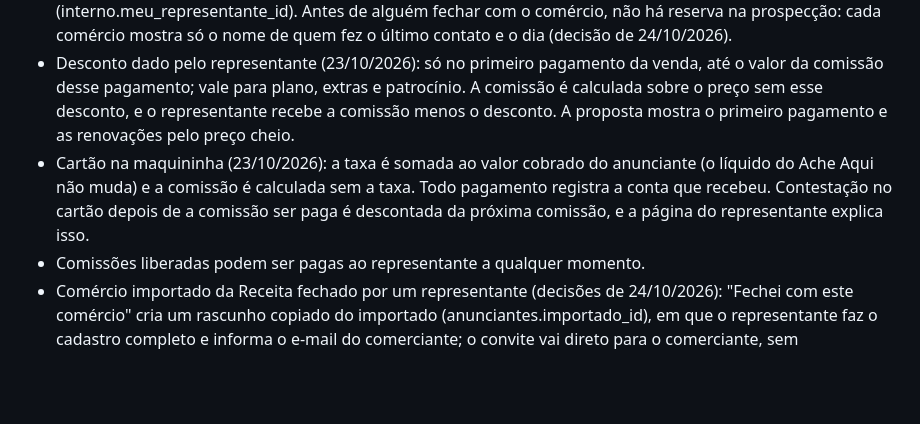
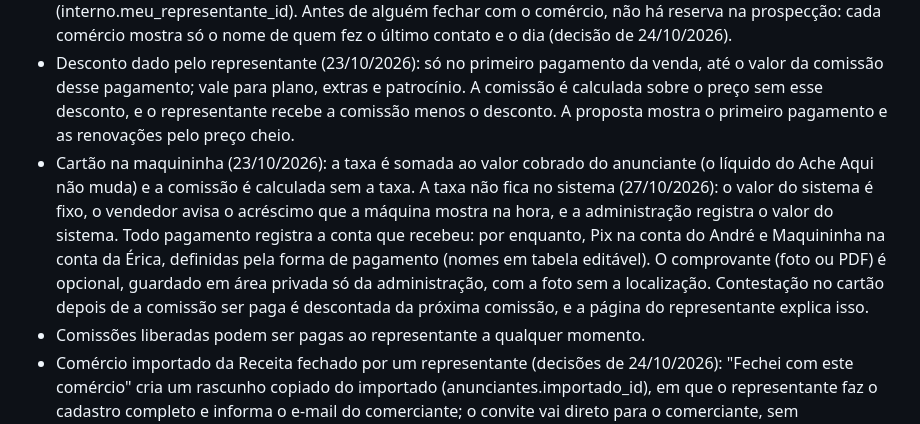
Before and after one commit to arporj/acheaquiro, a Markdown page: CLAUDE.md, the part around the change. Rendered like a GitHub page; blank space fills up the shorter version.

Commit message:
CLAUDE.md: contas que recebem, taxa da maquininha fora do sistema e comprovante (27/10/2026)
Co-Authored-By: Claude Opus 5.5 <noreply@anthropic.com>

```diff
--- a/CLAUDE.md
+++ b/CLAUDE.md
@@ -18,7 +18,7 @@ Calendário: pré-cadastro dos Fundadores de 09/11 a 26/11/2026, feito pela equi
 - Toda venda de representante precisa do aceite do anunciante (link por e-mail) antes do pagamento.
 - Representante: verificação em duas etapas obrigatória; aceite de um termo de confidencialidade no primeiro acesso (ele vê o telefone e o e-mail da Receita dos comércios importados); a chave Pix dele é informada por ele mesmo, com a troca na auditoria. Sem as duas etapas e o termo, o RLS não o trata como representante (interno.meu_representante_id). Antes de alguém fechar com o comércio, não há reserva na prospecção: cada comércio mostra só o nome de quem fez o último contato e o dia (decisão de 24/10/2026).
 - Desconto dado pelo representante (23/10/2026): só no primeiro pagamento da venda, até o valor da comissão desse pagamento; vale para plano, extras e patrocínio. A comissão é calculada sobre o preço sem esse desconto, e o representante recebe a comissão menos o desconto. A proposta mostra o primeiro pagamento e as renovações pelo preço cheio.
-- Cartão na maquininha (23/10/2026): a taxa é somada ao valor cobrado do anunciante (o líquido do Ache Aqui não muda) e a comissão é calculada sem a taxa. Todo pagamento registra a conta que recebeu. Contestação no cartão depois de a comissão ser paga é descontada da próxima comissão, e a página do representante explica isso.
+- Cartão na maquininha (23/10/2026): a taxa é somada ao valor cobrado do anunciante (o líquido do Ache Aqui não muda) e a comissão é calculada sem a taxa. A taxa não fica no sistema (27/10/2026): o valor do sistema é fixo, o vendedor avisa o acréscimo que a máquina mostra na hora, e a administração registra o valor do sistema. Todo pagamento registra a conta que recebeu: por enquanto, Pix na conta do André e Maquininha na conta da Érica, definidas pela forma de pagamento (nomes em tabela editável). O comprovante (foto ou PDF) é opcional, guardado em área privada só da administração, com a foto sem a localização. Contestação no cartão depois de a comissão ser paga é descontada da próxima comissão, e a página do representante explica isso.
 - Comissões liberadas podem ser pagas ao representante a qualquer momento.
 - Comércio importado da Receita fechado por um representante (decisões de 24/10/2026): "Fechei com este comércio" cria um rascunho copiado do importado (anunciantes.importado_id), em que o representante faz o cadastro completo e informa o e-mail do comerciante; o convite vai direto para o comerciante, sem confirmação da equipe. Até o comerciante aceitar, o site mostra só os dados da Receita; no aceite, o banco troca o importado pelo cadastro novo (mesmo endereço do perfil, dados da Receita e histórico de atendimento), que vai para o ar na hora e aparece em "Para analisar" para a equipe conferir. Os outros representantes veem "Em cadastro por fulano" e não pegam o comércio por 7 dias; sem convite nesse prazo, ele volta para a prospecção; com o convite enviado, fica "em atendimento". O representante nunca é dono do perfil.
 - Sócio (23/10/2026): para o sistema, é um representante que, por enquanto, não ganha comissão (a definir no futuro). Histórico de atendimento: registro manual de quem entrou em contato com um anunciante ou comércio da prospecção, em que dia e uma observação opcional; o representante vê os próprios registros e a equipe vê todos. No registro, o representante marca quem pediu para não ser mais procurado, e o comércio sai da prospecção de todos (só a equipe desfaz).
```
